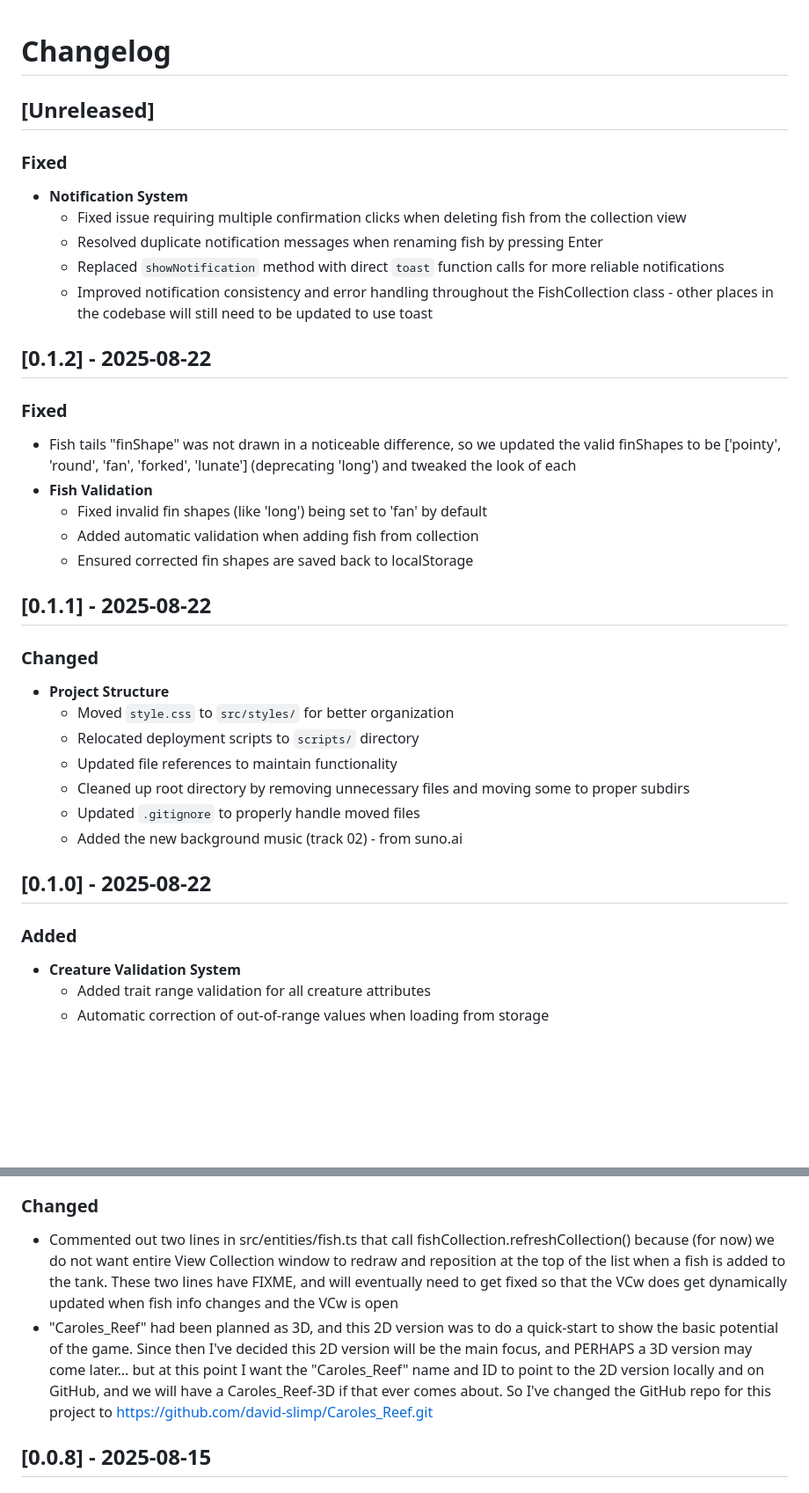
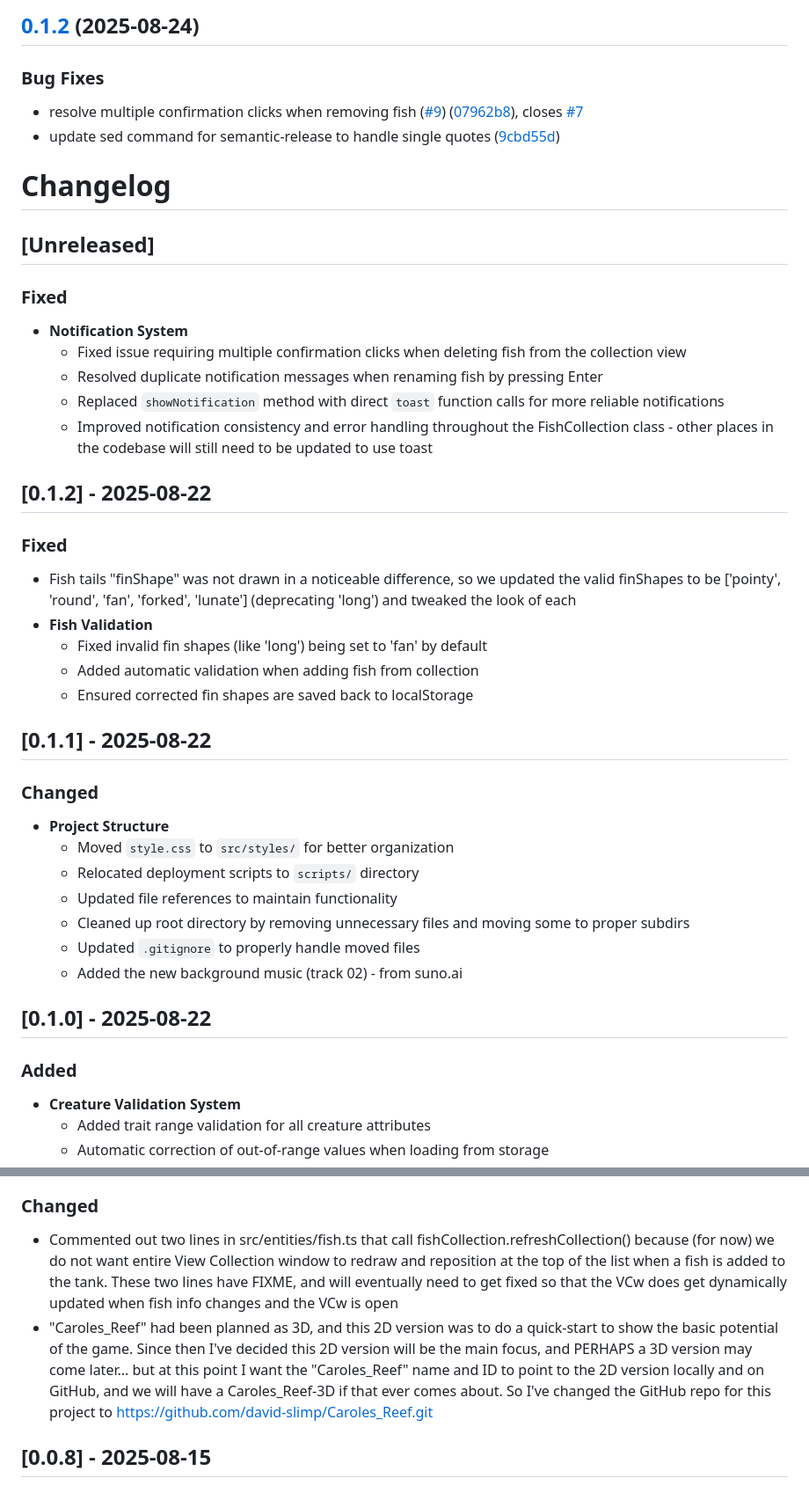
Before and after one commit to david-slimp/Caroles_Reef, a Markdown page: CHANGELOG.md, 2 parts joined by grey strips. Shown: that part at 88% size. GitHub-like rendering; blank space fills up the shorter version.

Commit message:
chore(release): 0.1.2 [skip ci]
## [0.1.2](https://github.com/david-slimp/caroles_reef/compare/v0.1.1...v0.1.2) (2025-08-24)

### Bug Fixes

* resolve multiple confirmation clicks when removing fish ([#9](https://github.com/david-slimp/caroles_reef/issues/9)) ([07962b8](https://github.com/david-slimp/caroles_reef/commit/07962b8e86d5fb43f3bcf575780959aac9c1f529)), closes [#7](https://github.com/david-slimp/caroles_reef/issues/7)
* update sed command for semantic-release to handle single quotes ([9cbd55d](https://github.com/david-slimp/caroles_reef/commit/9cbd55df42a13e24140c9d0992ee29f852cb251a))

```diff
--- a/CHANGELOG.md
+++ b/CHANGELOG.md
@@ -1,8 +1,16 @@
+## [0.1.2](https://github.com/david-slimp/caroles_reef/compare/v0.1.1...v0.1.2) (2025-08-24)
+
+### Bug Fixes
+
+- resolve multiple confirmation clicks when removing fish ([#9](https://github.com/david-slimp/caroles_reef/issues/9)) ([07962b8](https://github.com/david-slimp/caroles_reef/commit/07962b8e86d5fb43f3bcf575780959aac9c1f529)), closes [#7](https://github.com/david-slimp/caroles_reef/issues/7)
+- update sed command for semantic-release to handle single quotes ([9cbd55d](https://github.com/david-slimp/caroles_reef/commit/9cbd55df42a13e24140c9d0992ee29f852cb251a))
+
 # Changelog
 
 ## [Unreleased]
 
 ### Fixed
+
 - **Notification System**
   - Fixed issue requiring multiple confirmation clicks when deleting fish from the collection view
   - Resolved duplicate notification messages when renaming fish by pressing Enter
@@ -12,6 +20,7 @@
 ## [0.1.2] - 2025-08-22
 
 ### Fixed
+
 - Fish tails "finShape" was not drawn in a noticeable difference, so we updated the valid finShapes to be ['pointy', 'round', 'fan', 'forked', 'lunate'] (deprecating 'long') and tweaked the look of each
 - **Fish Validation**
   - Fixed invalid fin shapes (like 'long') being set to 'fan' by default
@@ -21,6 +30,7 @@
 ## [0.1.1] - 2025-08-22
 
 ### Changed
+
 - **Project Structure**
   - Moved `style.css` to `src/styles/` for better organization
   - Relocated deployment scripts to `scripts/` directory
@@ -32,6 +42,7 @@
 ## [0.1.0] - 2025-08-22
 
 ### Added
+
 - **Creature Validation System**
   - Added trait range validation for all creature attributes
   - Automatic correction of out-of-range values when loading from storage
@@ -57,9 +69,9 @@
 - Had to make some changes to deploy.sh as we moved sensitive data to .env and then deploy.sh started to complain about noEmitOnError.. should be working now.
 
 ### Changed
--  Commented out two lines in src/entities/fish.ts that call fishCollection.refreshCollection() because (for now) we do not want entire View Collection window to redraw and reposition at the top of the list when a fish is added to the tank. These two lines have FIXME, and will eventually need to get fixed so that the VCw does get dynamically updated when fish info changes and the VCw is open
-- "Caroles_Reef" had been planned as 3D, and this 2D version was to do a quick-start to show the basic potential of the game.  Since then I've decided this 2D version will be the main focus, and PERHAPS a 3D version may come later... but at this point I want the "Caroles_Reef" name and ID to point to the 2D version locally and on GitHub, and we will have a Caroles_Reef-3D if that ever comes about. So I've changed the GitHub repo for this project to https://github.com/david-slimp/Caroles_Reef.git
 
+- Commented out two lines in src/entities/fish.ts that call fishCollection.refreshCollection() because (for now) we do not want entire View Collection window to redraw and reposition at the top of the list when a fish is added to the tank. These two lines have FIXME, and will eventually need to get fixed so that the VCw does get dynamically updated when fish info changes and the VCw is open
+- "Caroles_Reef" had been planned as 3D, and this 2D version was to do a quick-start to show the basic potential of the game. Since then I've decided this 2D version will be the main focus, and PERHAPS a 3D version may come later... but at this point I want the "Caroles_Reef" name and ID to point to the 2D version locally and on GitHub, and we will have a Caroles_Reef-3D if that ever comes about. So I've changed the GitHub repo for this project to https://github.com/david-slimp/Caroles_Reef.git
 
 ## [0.0.8] - 2025-08-15
 
```
Also changed, not shown: other parts of CHANGELOG.md (+1 -2 lines).
